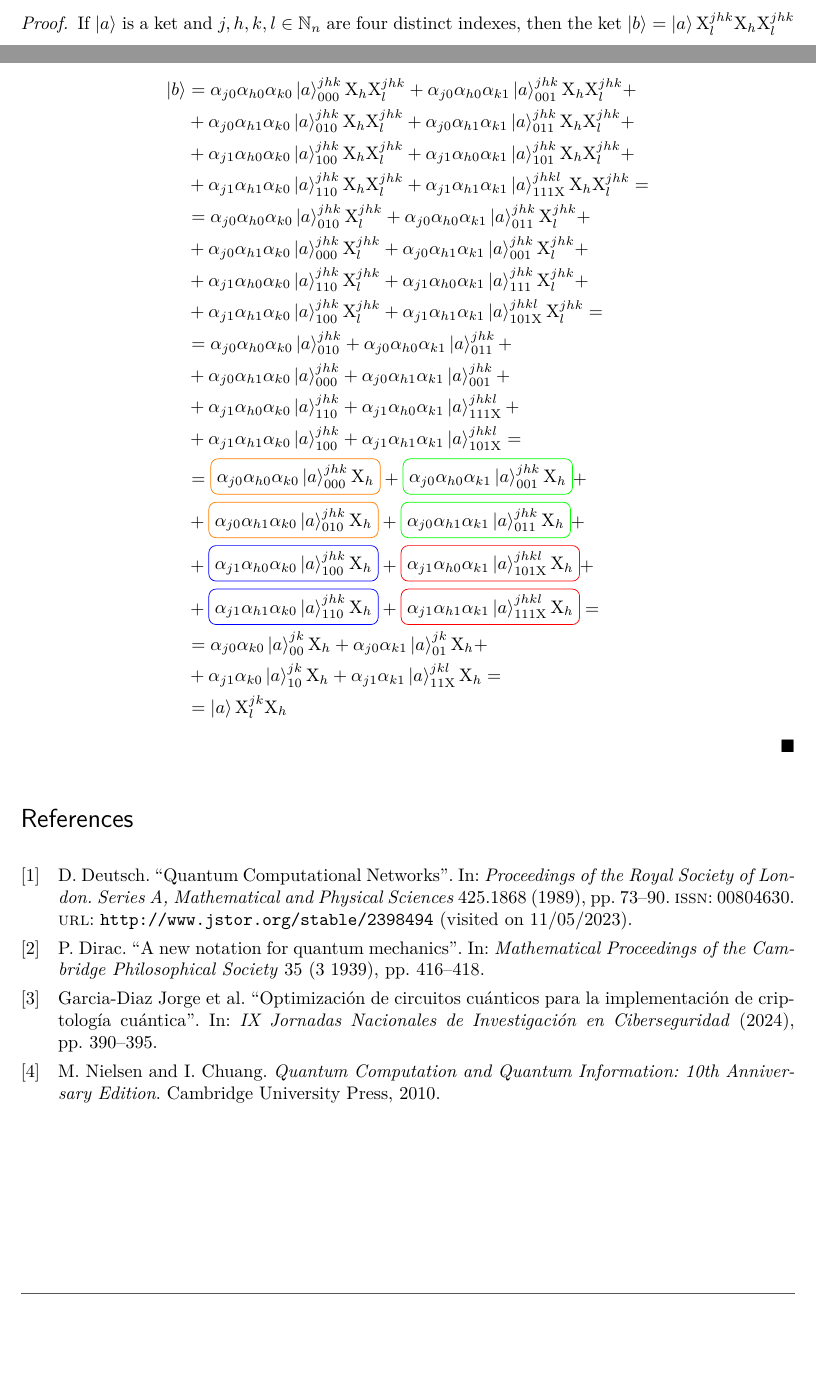
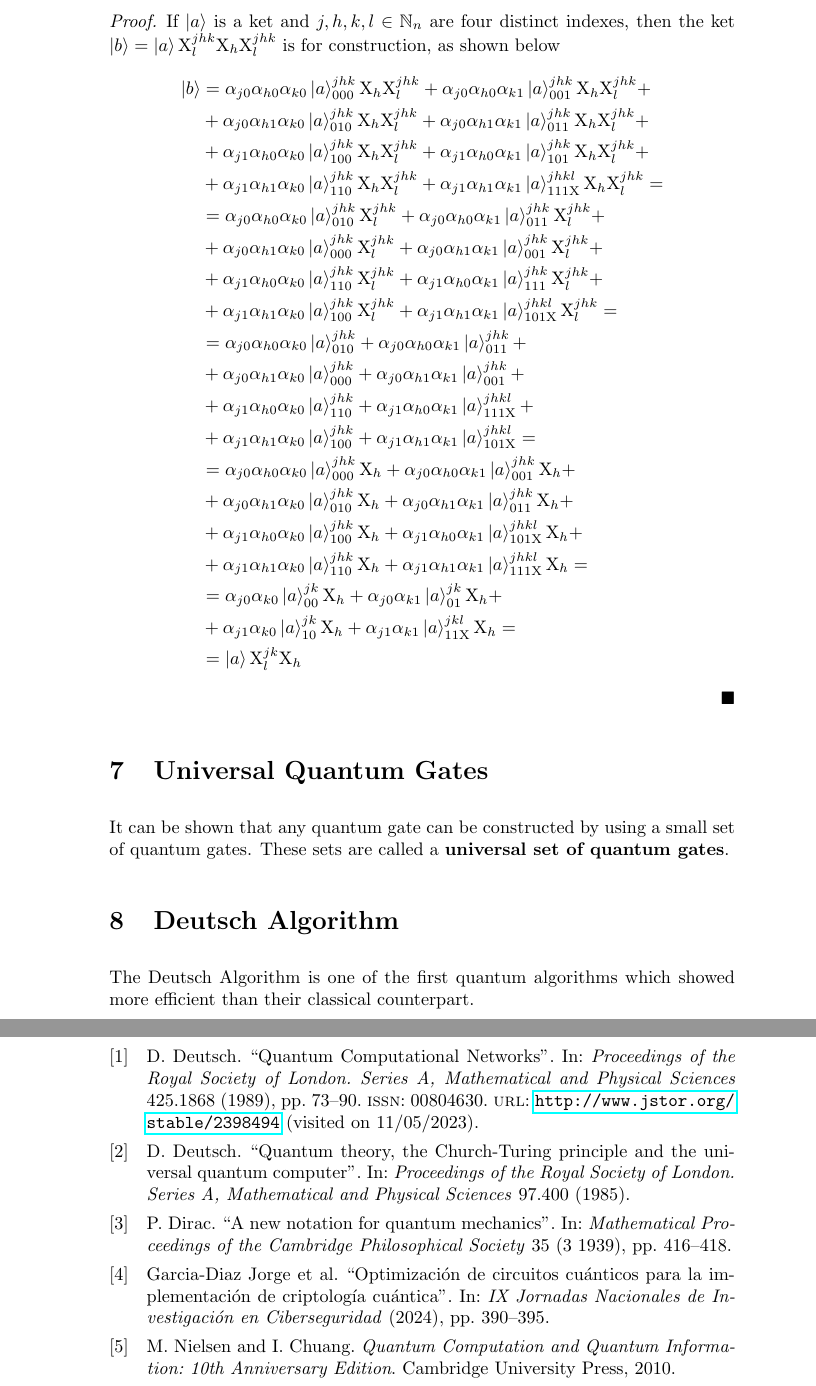
Before and after one commit to podxboq/ALRCC, a LaTeX paper (main.tex, which reads 1-qubit-properties.tex): two parts of pages 10 and 11 of 11 before the commit and two parts of pages 14 and 16 of 16 after it, joined at a grey line, cut so that both start at the same text, the shorter picture padded with empty space. Compiled offline with pdfLaTeX.

Commit message:
Preparado para compilar

```diff
--- a/1-qubit-properties.tex
+++ b/1-qubit-properties.tex
@@ -97,42 +97,42 @@ In this section, some specific properties involving  the controlled Pauli-\gate{
   is for construction, as shown below
   \begin{align*}
     \ket{b}
-           &=\alpha_{j0}\alpha_{h0}\alpha_{k0}\stateket{a}{jhk}{000}\gate{X}_h\stategate{X}{jhk}{l} +
-             \alpha_{j0}\alpha_{h0}\alpha_{k1}\stateket{a}{jhk}{001}\gate{X}_h\stategate{X}{jhk}{l}+\\
-           &+\alpha_{j0}\alpha_{h1}\alpha_{k0}\stateket{a}{jhk}{010}\gate{X}_h\stategate{X}{jhk}{l} +
-             \alpha_{j0}\alpha_{h1}\alpha_{k1}\stateket{a}{jhk}{011}\gate{X}_h\stategate{X}{jhk}{l}+\\
-           &+\alpha_{j1}\alpha_{h0}\alpha_{k0}\stateket{a}{jhk}{100}\gate{X}_h\stategate{X}{jhk}{l} +
-             \alpha_{j1}\alpha_{h0}\alpha_{k1}\stateket{a}{jhk}{101}\gate{X}_h\stategate{X}{jhk}{l}+\\
-           &+\alpha_{j1}\alpha_{h1}\alpha_{k0}\stateket{a}{jhk}{110}\gate{X}_h\stategate{X}{jhk}{l} +
-             \alpha_{j1}\alpha_{h1}\alpha_{k1}\stateket{a}{jhkl}{111\gate{X}}\gate{X}_h\stategate{X}{jhk}{l}=\\
-           &=\alpha_{j0}\alpha_{h0}\alpha_{k0}\stateket{a}{jhk}{010}\stategate{X}{jhk}{l} +
-             \alpha_{j0}\alpha_{h0}\alpha_{k1}\stateket{a}{jhk}{011}\stategate{X}{jhk}{l}+\\
-           &+\alpha_{j0}\alpha_{h1}\alpha_{k0}\stateket{a}{jhk}{000}\stategate{X}{jhk}{l} +
-             \alpha_{j0}\alpha_{h1}\alpha_{k1}\stateket{a}{jhk}{001}\stategate{X}{jhk}{l}+\\
-           &+\alpha_{j1}\alpha_{h0}\alpha_{k0}\stateket{a}{jhk}{110}\stategate{X}{jhk}{l} +
-             \alpha_{j1}\alpha_{h0}\alpha_{k1}\stateket{a}{jhk}{111}\stategate{X}{jhk}{l}+\\
-           &+\alpha_{j1}\alpha_{h1}\alpha_{k0}\stateket{a}{jhk}{100}\stategate{X}{jhk}{l} +
-             \alpha_{j1}\alpha_{h1}\alpha_{k1}\stateket{a}{jhkl}{101\gate{X}}\stategate{X}{jhk}{l}=\\
-           &=\alpha_{j0}\alpha_{h0}\alpha_{k0}\stateket{a}{jhk}{010} +
-             \alpha_{j0}\alpha_{h0}\alpha_{k1}\stateket{a}{jhk}{011}+\\
-           &+\alpha_{j0}\alpha_{h1}\alpha_{k0}\stateket{a}{jhk}{000} +
-             \alpha_{j0}\alpha_{h1}\alpha_{k1}\stateket{a}{jhk}{001}+\\
-           &+\alpha_{j1}\alpha_{h0}\alpha_{k0}\stateket{a}{jhk}{110} +
-             \alpha_{j1}\alpha_{h0}\alpha_{k1}\stateket{a}{jhkl}{111\gate{X}}+\\
-           &+\alpha_{j1}\alpha_{h1}\alpha_{k0}\stateket{a}{jhk}{100} +
-             \alpha_{j1}\alpha_{h1}\alpha_{k1}\stateket{a}{jhkl}{101\gate{X}}=\\
-           &=\boxed{orange}{\alpha_{j0}\alpha_{h0}\alpha_{k0}\stateket{a}{jhk}{000}\gate{X}_h}+
-           \boxed{green}{\alpha_{j0}\alpha_{h0}\alpha_{k1}\stateket{a}{jhk}{001}\gate{X}_h}+\\
-           &+\boxed{orange}{\alpha_{j0}\alpha_{h1}\alpha_{k0}\stateket{a}{jhk}{010}\gate{X}_h}+
-           \boxed{green}{\alpha_{j0}\alpha_{h1}\alpha_{k1}\stateket{a}{jhk}{011}\gate{X}_h}+\\
-           &+\boxed{blue}{\alpha_{j1}\alpha_{h0}\alpha_{k0}\stateket{a}{jhk}{100}\gate{X}_h}+
-           \boxed{red}{\alpha_{j1}\alpha_{h0}\alpha_{k1}\stateket{a}{jhkl}{101\gate{X}}\gate{X}_h}+\\
-           &+\boxed{blue}{\alpha_{j1}\alpha_{h1}\alpha_{k0}\stateket{a}{jhk}{110}\gate{X}_h}+
-           \boxed{red}{\alpha_{j1}\alpha_{h1}\alpha_{k1}\stateket{a}{jhkl}{111\gate{X}}\gate{X}_h}=\\
-           &=\alpha_{j0}\alpha_{k0}\stateket{a}{jk}{00}\gate{X}_h+
-             \alpha_{j0}\alpha_{k1}\stateket{a}{jk}{01}\gate{X}_h+\\
-           &+\alpha_{j1}\alpha_{k0}\stateket{a}{jk}{10}\gate{X}_h+
-             \alpha_{j1}\alpha_{k1}\stateket{a}{jkl}{11\gate{X}}\gate{X}_h=\\
-           &=\ket{a}\stategate{X}{jk}{l}\gate{X}_h
+     & =\alpha_{j0}\alpha_{h0}\alpha_{k0}\stateket{a}{jhk}{000}\gate{X}_h\stategate{X}{jhk}{l} +
+    \alpha_{j0}\alpha_{h0}\alpha_{k1}\stateket{a}{jhk}{001}\gate{X}_h\stategate{X}{jhk}{l}+          \\
+     & +\alpha_{j0}\alpha_{h1}\alpha_{k0}\stateket{a}{jhk}{010}\gate{X}_h\stategate{X}{jhk}{l} +
+    \alpha_{j0}\alpha_{h1}\alpha_{k1}\stateket{a}{jhk}{011}\gate{X}_h\stategate{X}{jhk}{l}+          \\
+     & +\alpha_{j1}\alpha_{h0}\alpha_{k0}\stateket{a}{jhk}{100}\gate{X}_h\stategate{X}{jhk}{l} +
+    \alpha_{j1}\alpha_{h0}\alpha_{k1}\stateket{a}{jhk}{101}\gate{X}_h\stategate{X}{jhk}{l}+          \\
+     & +\alpha_{j1}\alpha_{h1}\alpha_{k0}\stateket{a}{jhk}{110}\gate{X}_h\stategate{X}{jhk}{l} +
+    \alpha_{j1}\alpha_{h1}\alpha_{k1}\stateket{a}{jhkl}{111\gate{X}}\gate{X}_h\stategate{X}{jhk}{l}= \\
+     & =\alpha_{j0}\alpha_{h0}\alpha_{k0}\stateket{a}{jhk}{010}\stategate{X}{jhk}{l} +
+    \alpha_{j0}\alpha_{h0}\alpha_{k1}\stateket{a}{jhk}{011}\stategate{X}{jhk}{l}+                    \\
+     & +\alpha_{j0}\alpha_{h1}\alpha_{k0}\stateket{a}{jhk}{000}\stategate{X}{jhk}{l} +
+    \alpha_{j0}\alpha_{h1}\alpha_{k1}\stateket{a}{jhk}{001}\stategate{X}{jhk}{l}+                    \\
+     & +\alpha_{j1}\alpha_{h0}\alpha_{k0}\stateket{a}{jhk}{110}\stategate{X}{jhk}{l} +
+    \alpha_{j1}\alpha_{h0}\alpha_{k1}\stateket{a}{jhk}{111}\stategate{X}{jhk}{l}+                    \\
+     & +\alpha_{j1}\alpha_{h1}\alpha_{k0}\stateket{a}{jhk}{100}\stategate{X}{jhk}{l} +
+    \alpha_{j1}\alpha_{h1}\alpha_{k1}\stateket{a}{jhkl}{101\gate{X}}\stategate{X}{jhk}{l}=           \\
+     & =\alpha_{j0}\alpha_{h0}\alpha_{k0}\stateket{a}{jhk}{010} +
+    \alpha_{j0}\alpha_{h0}\alpha_{k1}\stateket{a}{jhk}{011}+                                         \\
+     & +\alpha_{j0}\alpha_{h1}\alpha_{k0}\stateket{a}{jhk}{000} +
+    \alpha_{j0}\alpha_{h1}\alpha_{k1}\stateket{a}{jhk}{001}+                                         \\
+     & +\alpha_{j1}\alpha_{h0}\alpha_{k0}\stateket{a}{jhk}{110} +
+    \alpha_{j1}\alpha_{h0}\alpha_{k1}\stateket{a}{jhkl}{111\gate{X}}+                                \\
+     & +\alpha_{j1}\alpha_{h1}\alpha_{k0}\stateket{a}{jhk}{100} +
+    \alpha_{j1}\alpha_{h1}\alpha_{k1}\stateket{a}{jhkl}{101\gate{X}}=                                \\
+     & =\alpha_{j0}\alpha_{h0}\alpha_{k0}\stateket{a}{jhk}{000}\gate{X}_h +
+    \alpha_{j0}\alpha_{h0}\alpha_{k1}\stateket{a}{jhk}{001}\gate{X}_h +                              \\
+     & +\alpha_{j0}\alpha_{h1}\alpha_{k0}\stateket{a}{jhk}{010}\gate{X}_h +
+    \alpha_{j0}\alpha_{h1}\alpha_{k1}\stateket{a}{jhk}{011}\gate{X}_h +                              \\
+     & +\alpha_{j1}\alpha_{h0}\alpha_{k0}\stateket{a}{jhk}{100}\gate{X}_h +
+    \alpha_{j1}\alpha_{h0}\alpha_{k1}\stateket{a}{jhkl}{101\gate{X}}\gate{X}_h +                     \\
+     & + \alpha_{j1}\alpha_{h1}\alpha_{k0}\stateket{a}{jhk}{110}\gate{X}_h +
+    \alpha_{j1}\alpha_{h1}\alpha_{k1}\stateket{a}{jhkl}{111\gate{X}}\gate{X}_h =                     \\
+     & =\alpha_{j0}\alpha_{k0}\stateket{a}{jk}{00}\gate{X}_h+
+    \alpha_{j0}\alpha_{k1}\stateket{a}{jk}{01}\gate{X}_h+                                            \\
+     & +\alpha_{j1}\alpha_{k0}\stateket{a}{jk}{10}\gate{X}_h+
+    \alpha_{j1}\alpha_{k1}\stateket{a}{jkl}{11\gate{X}}\gate{X}_h=                                   \\
+     & =\ket{a}\stategate{X}{jk}{l}\gate{X}_h
   \end{align*}
 \end{proof}
--- a/main.tex
+++ b/main.tex
@@ -1,5 +1,4 @@
-\documentclass[a4paper,onecolumn,superscriptaddress,unpublished,draft,allowfontchageintitle]{quantumarticle}
-\pdfoutput=1
+\documentclass[]{article}
 
 \input{preamble}
 % Comment the next line out to remove the displayed label markers in the text
```
Also changed, not shown: 1-qubit-properties.tex (66 more changed lines), main.tex (6 more changed lines), 1 other file. Lines whose indentation alone changed are shown as unchanged.
